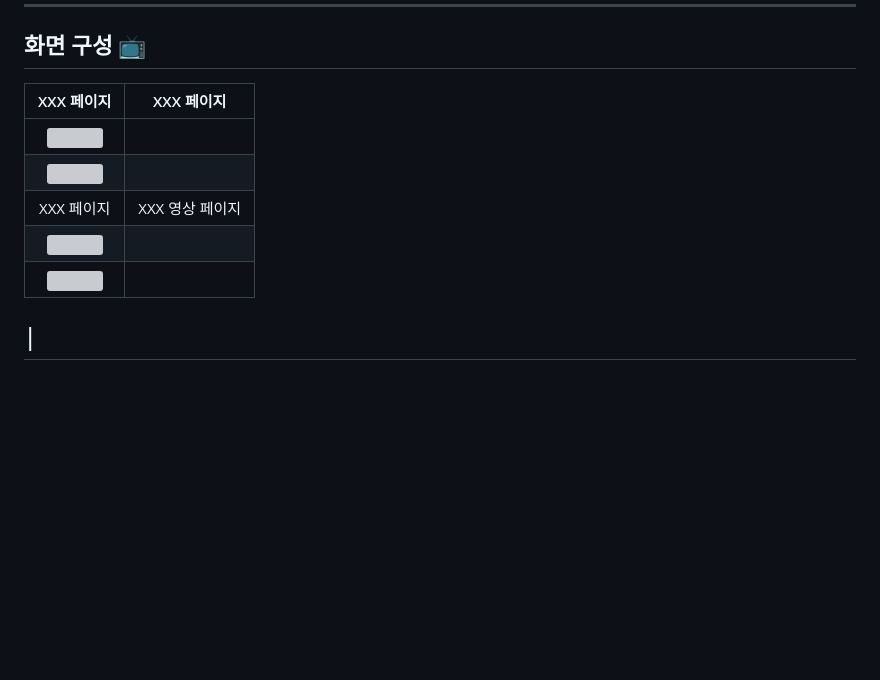
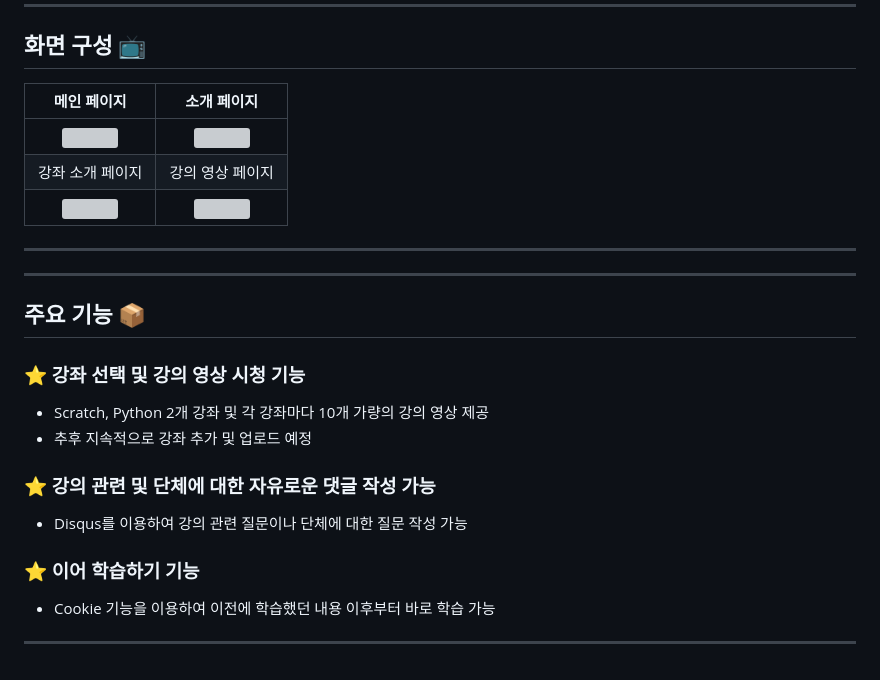
Before and after one commit to Munggill/wetube, a Markdown page: README.md, the part around the change. Drawn GitHub-style; blank space fills up the shorter version; grey boxes are pictures that could not be loaded.

```diff
--- a/README.md
+++ b/README.md
@@ -76,12 +76,25 @@ $ npm run dev
 
 ---
 ## 화면 구성 📺
-| XXX 페이지  |  XXX 페이지   |
+| 메인 페이지  |  소개 페이지   |
 | :-------------------------------------------: | :------------: |
-|  <img width="329" src="http://resume.anmg.store/clickonce/file/white.png"/>
-|  <img width="329" src="http://resume.anmg.store/clickonce/file/white.png"/>|
-|  XXX 페이지   | XXX 영상 페이지   |
-| <img width="329" src="http://resume.anmg.store/clickonce/file/white.png"/>
-| <img width="329" src="http://resume.anmg.store/clickonce/file/white.png"/>
-|
+|  <img width="329" src="http://resume.anmg.store/clickonce/file/white.png"/> |  <img width="329" src="http://resume.anmg.store/clickonce/file/white.png"/>|
+| 강좌 소개 페이지   |  강의 영상 페이지   |
+| <img width="329" src="http://resume.anmg.store/clickonce/file/white.png"/>   |  <img width="329" src="http://resume.anmg.store/clickonce/file/white.png"/>     |
+
 ---
+
+---
+## 주요 기능 📦
+
+### ⭐️ 강좌 선택 및 강의 영상 시청 기능
+- Scratch, Python 2개 강좌 및 각 강좌마다 10개 가량의 강의 영상 제공
+- 추후 지속적으로 강좌 추가 및 업로드 예정
+
+### ⭐️ 강의 관련 및 단체에 대한 자유로운 댓글 작성 가능
+- Disqus를 이용하여 강의 관련 질문이나 단체에 대한 질문 작성 가능
+
+### ⭐️ 이어 학습하기 기능
+- Cookie 기능을 이용하여 이전에 학습했던 내용 이후부터 바로 학습 가능
+
+---
```
